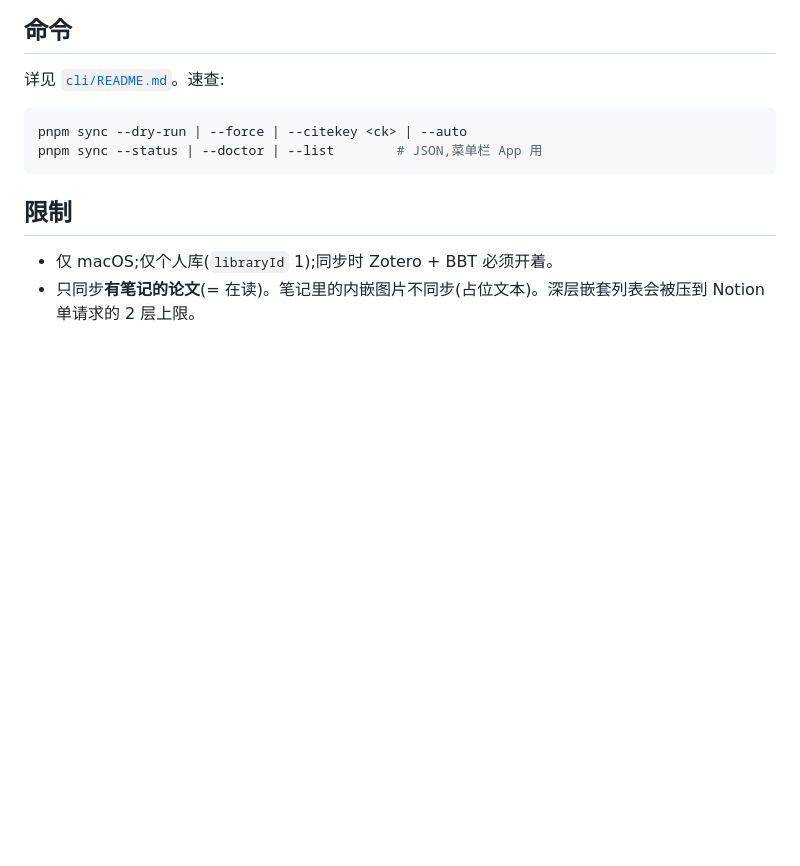
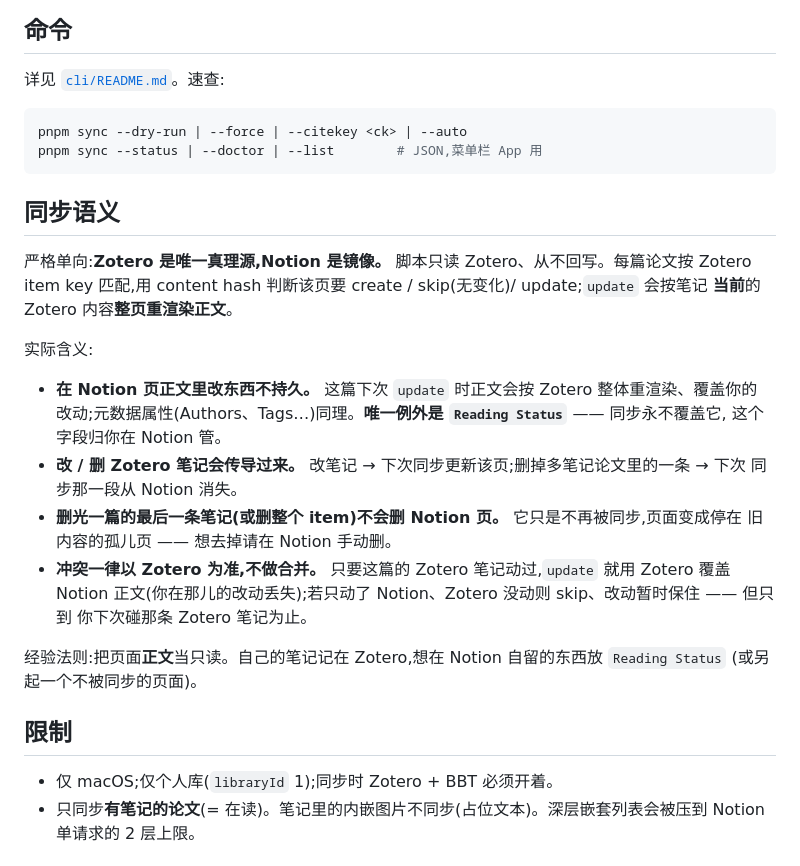
Before and after one commit to BrooksC02/ntncite, a Markdown page: README.zh-CN.md, the part around the change. Rendered like a GitHub page; blank space fills up the shorter version.

````diff
--- a/README.zh-CN.md
+++ b/README.zh-CN.md
@@ -126,6 +126,28 @@ pnpm sync --dry-run | --force | --citekey <ck> | --auto
 pnpm sync --status | --doctor | --list        # JSON,菜单栏 App 用
 ```
 
+## 同步语义
+
+严格单向:**Zotero 是唯一真理源,Notion 是镜像。** 脚本只读 Zotero、从不回写。每篇论文按 Zotero
+item key 匹配,用 content hash 判断该页要 create / skip(无变化)/ update;`update` 会按笔记
+**当前**的 Zotero 内容**整页重渲染正文**。
+
+实际含义:
+
+- **在 Notion 页正文里改东西不持久。** 这篇下次 `update` 时正文会按 Zotero 整体重渲染、覆盖你的
+  改动;元数据属性(Authors、Tags…)同理。**唯一例外是 `Reading Status`** —— 同步永不覆盖它,
+  这个字段归你在 Notion 管。
+- **改 / 删 Zotero 笔记会传导过来。** 改笔记 → 下次同步更新该页;删掉多笔记论文里的一条 → 下次
+  同步那一段从 Notion 消失。
+- **删光一篇的最后一条笔记(或删整个 item)不会删 Notion 页。** 它只是不再被同步,页面变成停在
+  旧内容的孤儿页 —— 想去掉请在 Notion 手动删。
+- **冲突一律以 Zotero 为准,不做合并。** 只要这篇的 Zotero 笔记动过,`update` 就用 Zotero 覆盖
+  Notion 正文(你在那儿的改动丢失);若只动了 Notion、Zotero 没动则 skip、改动暂时保住 —— 但只到
+  你下次碰那条 Zotero 笔记为止。
+
+经验法则:把页面**正文**当只读。自己的笔记记在 Zotero,想在 Notion 自留的东西放 `Reading Status`
+(或另起一个不被同步的页面)。
+
 ## 限制
 
 - 仅 macOS;仅个人库(`libraryId` 1);同步时 Zotero + BBT 必须开着。
````
Also changed, not shown: README.md (+25 -0 lines).
